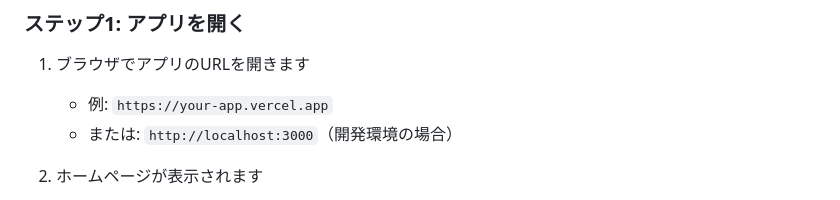
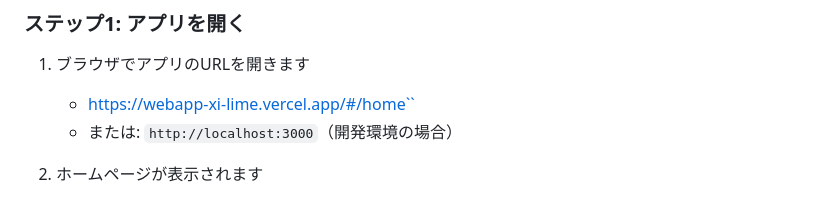
Before and after one commit to Nightsky8113/webapp, a Markdown page: docs/利用者向け/使い方ガイド.md, the part around the change. Rendered like a GitHub page.

```diff
--- a/docs/利用者向け/使い方ガイド.md
+++ b/docs/利用者向け/使い方ガイド.md
@@ -31,7 +31,7 @@
 ### ステップ1: アプリを開く
 
 1. ブラウザでアプリのURLを開きます
-   - 例: `https://your-app.vercel.app`
+   - https://webapp-xi-lime.vercel.app/#/home``
    - または: `http://localhost:3000`（開発環境の場合）
 
 2. ホームページが表示されます
```
